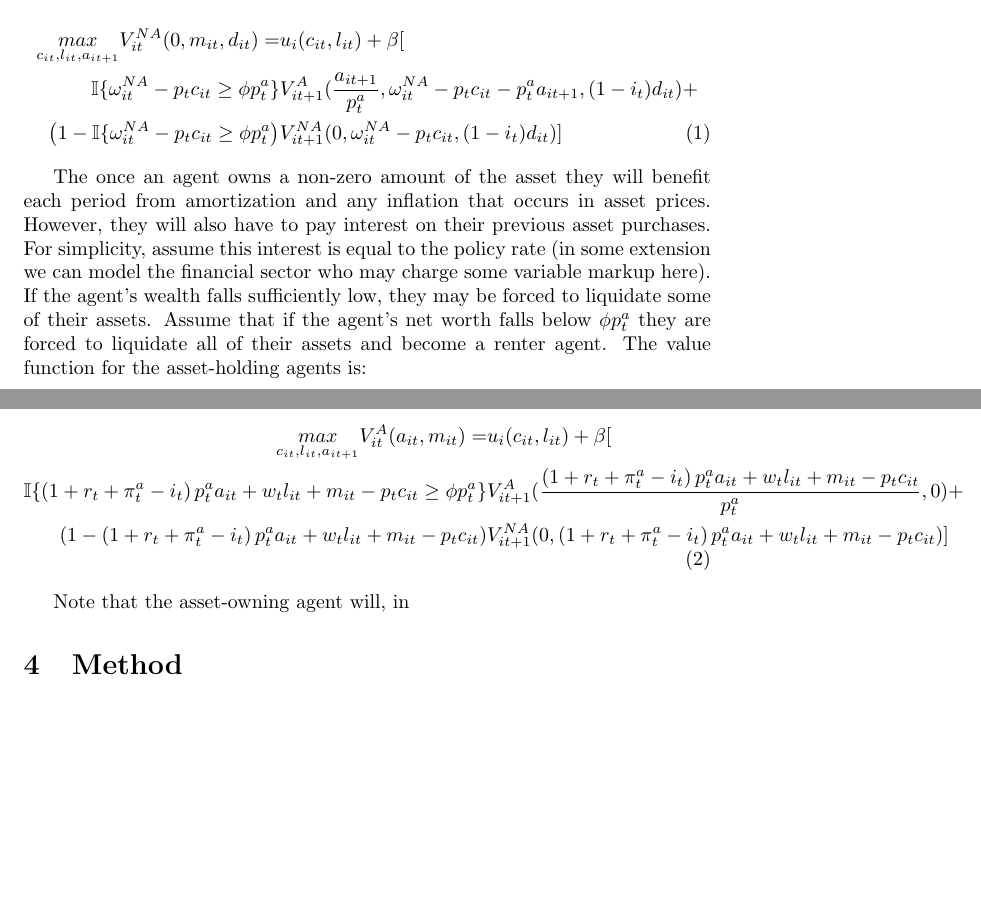
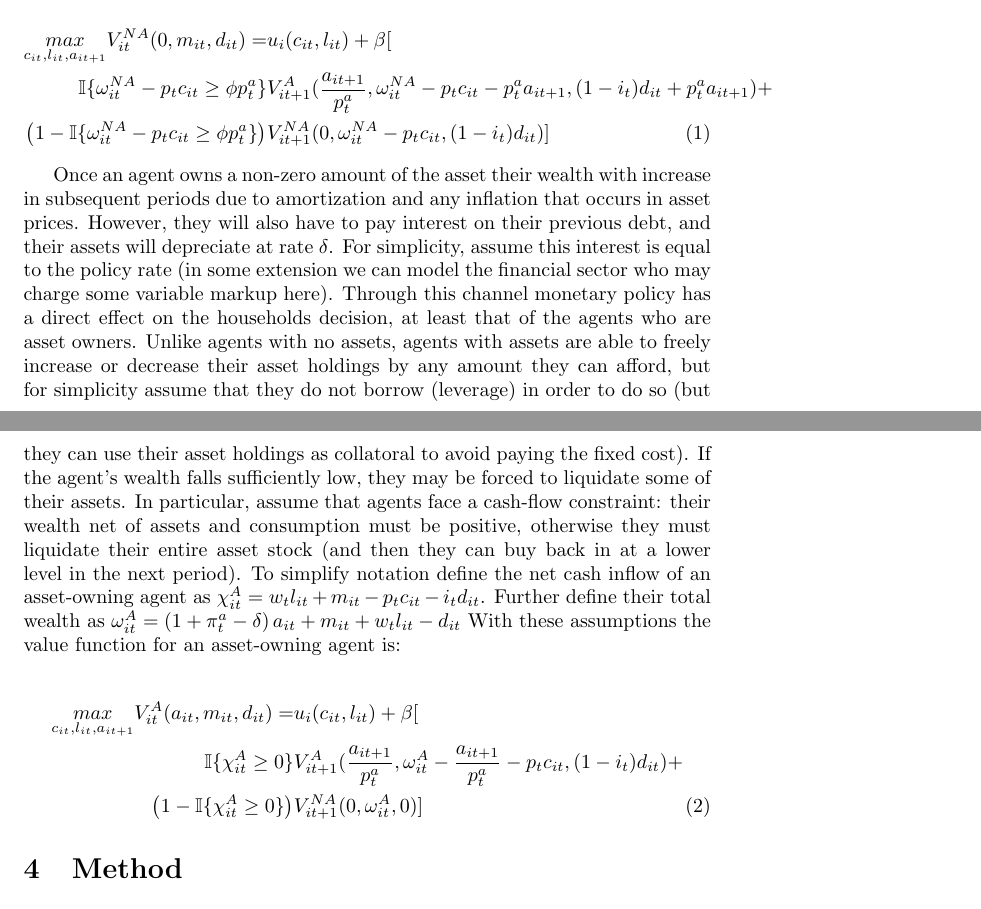
Before and after one commit to e-hall-hoffarth/hetero_simulation, a LaTeX paper (latex/housing/main.tex): two parts of pages 2 and 3 of 4, joined at a grey line, cut so that both start at the same text, the shorter picture padded with empty space. Compiled offline with pdfLaTeX.

Commit message:
update paper

```diff
--- a/latex/housing/main.tex
+++ b/latex/housing/main.tex
@@ -45,19 +45,17 @@ The model contains a discrete mass (for sake of simulation) of $n$ agents, who i
 
 \begin{align}
   \underset{c_{it}, l_{it}, a_{it+1}}{max} V^{NA}_{it}(0, m_{it}, d_{it}) = &u_{i}(c_{it}, l_{it}) + \beta [ \nonumber \\
-  \mathbb{I}\{\omega^{NA}_{it} - p_t c_{it} \geq \phi p_t^a \} &V^A_{it+1}(\frac{a_{it+1}}{p^a_t}, \omega^{NA}_{it} - p_t c_{it} - p^a_t a_{it+1}, (1 - i_t) d_{it}) + \nonumber \\
-  \left(1 - \mathbb{I}\{\omega^{NA}_{it} - p_t c_{it} \geq \phi p_t^a \right) &V^{NA}_{it+1}(0, \omega^{NA}_{it} - p_t c_{it}, (1 - i_t) d_{it})] \label{vna}
+  \mathbb{I}\{\omega^{NA}_{it} - p_t c_{it} \geq \phi p_t^a \} &V^A_{it+1}(\frac{a_{it+1}}{p^a_t}, \omega^{NA}_{it} - p_t c_{it} - p^a_t a_{it+1}, (1 - i_t) d_{it} + p^a_t a_{it+1}) + \nonumber \\
+  \left(1 - \mathbb{I}\{\omega^{NA}_{it} - p_t c_{it} \geq \phi p_t^a \} \right) &V^{NA}_{it+1}(0, \omega^{NA}_{it} - p_t c_{it}, (1 - i_t) d_{it})] \label{vna}
 \end{align}
 
-The once an agent owns a non-zero amount of the asset they will benefit each period from amortization and any inflation that occurs in asset prices. However, they will also have to pay interest on their previous asset purchases. For simplicity, assume this interest is equal to the policy rate (in some extension we can model the financial sector who may charge some variable markup here). If the agent's wealth falls sufficiently low, they may be forced to liquidate some of their assets. Assume that if the agent's net worth falls below $\phi p^a_t$ they are forced to liquidate all of their assets and become a renter agent. The value function for the asset-holding agents is:
+Once an agent owns a non-zero amount of the asset their wealth with increase in subsequent periods due to amortization and any inflation that occurs in asset prices. However, they will also have to pay interest on their previous debt, and their assets will depreciate at rate $\delta$. For simplicity, assume this interest is equal to the policy rate (in some extension we can model the financial sector who may charge some variable markup here). Through this channel monetary policy has a direct effect on the households decision, at least that of the agents who are asset owners. Unlike agents with no assets, agents with assets are able to freely increase or decrease their asset holdings by any amount they can afford, but for simplicity assume that they do not borrow (leverage) in order to do so (but they can use their asset holdings as collatoral to avoid paying the fixed cost). If the agent's wealth falls sufficiently low, they may be forced to liquidate some of their assets. In particular, assume that agents face a cash-flow constraint: their wealth net of assets and consumption must be positive, otherwise they must liquidate their entire asset stock (and then they can buy back in at a lower level in the next period). To simplify notation define the net cash inflow of an asset-owning agent as $\chi^A_{it} = w_t l_{it} + m_{it} - p_t c_{it} - i_t d_{it}$. Further define their total wealth as $\omega^A_{it} = \left( 1 + \pi^a_t - \delta \right) a_{it} + m_{it} + w_t l_{it} - d_{it}$ With these assumptions the value function for an asset-owning agent is:
 
 \begin{align}
-  \underset{c_{it}, l_{it}, a_{it+1}}{max} V^{A}_{it}(a_{it}, m_{it}) = &u_{i}(c_{it}, l_{it}) + \beta [  \nonumber \\
-  \mathbb{I}\{ \left( 1 + r_t + \pi^a_t - i_t \right) p^a_t a_{it} + w_t l_{it} + m_{it} - p_t c_{it} \geq \phi p^a_t \} &V^A_{it+1}(\frac{\left( 1 + r_t + \pi^a_t - i_t \right) p^a_t a_{it} + w_t l_{it} + m_{it} - p_t c_{it}}{p^a_t}, 0) + \nonumber \\
-  \left(1 - \left( 1 + r_t + \pi^a_t - i_t \right) p^a_t a_{it} + w_t l_{it} + m_{it} - p_t c_{it} \right) &V^{NA}_{it+1}(0, \left( 1 + r_t + \pi^a_t - i_t \right) p^a_t a_{it} + w_t l_{it} + m_{it} - p_t c_{it})] \label{va}
+  \underset{c_{it}, l_{it}, a_{it+1}}{max} V^{A}_{it}(a_{it}, m_{it}, d_{it}) = &u_{i}(c_{it}, l_{it}) + \beta [  \nonumber \\
+  \mathbb{I}\{ \chi^A_{it} \geq 0 \} &V^A_{it+1}(\frac{a_{it+1}}{p^a_t}, \omega^A_{it} - \frac{a_{it+1}}{p^a_t} - p_t c_{it}, (1-i_t) d_{it}) + \nonumber \\
+  \left(1 - \mathbb{I}\{ \chi^A_{it} \geq 0 \} \right) &V^{NA}_{it+1}(0, \omega^A_{it}, 0)] \label{va}
 \end{align}
-
-Note that the asset-owning agent will, in
 
 \section{Method} \label{method}
 
```
Also changed, not shown: latex/housing/main.pdf, 3 other files.
